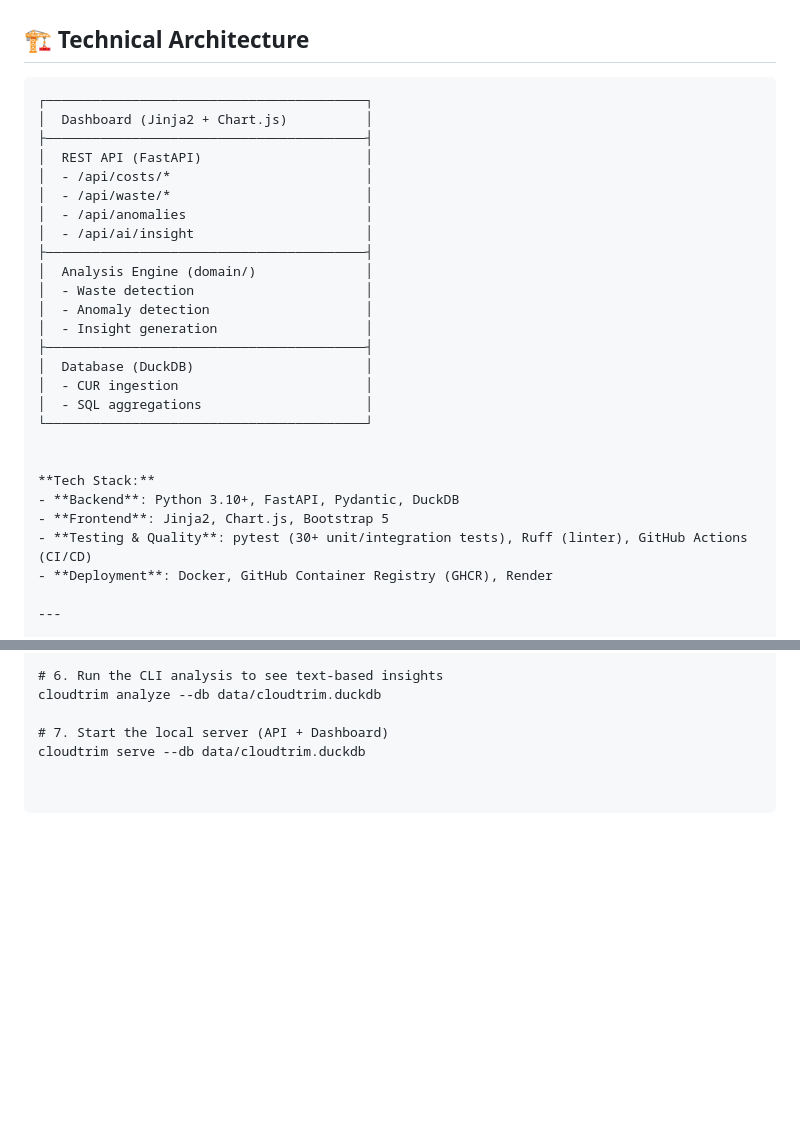
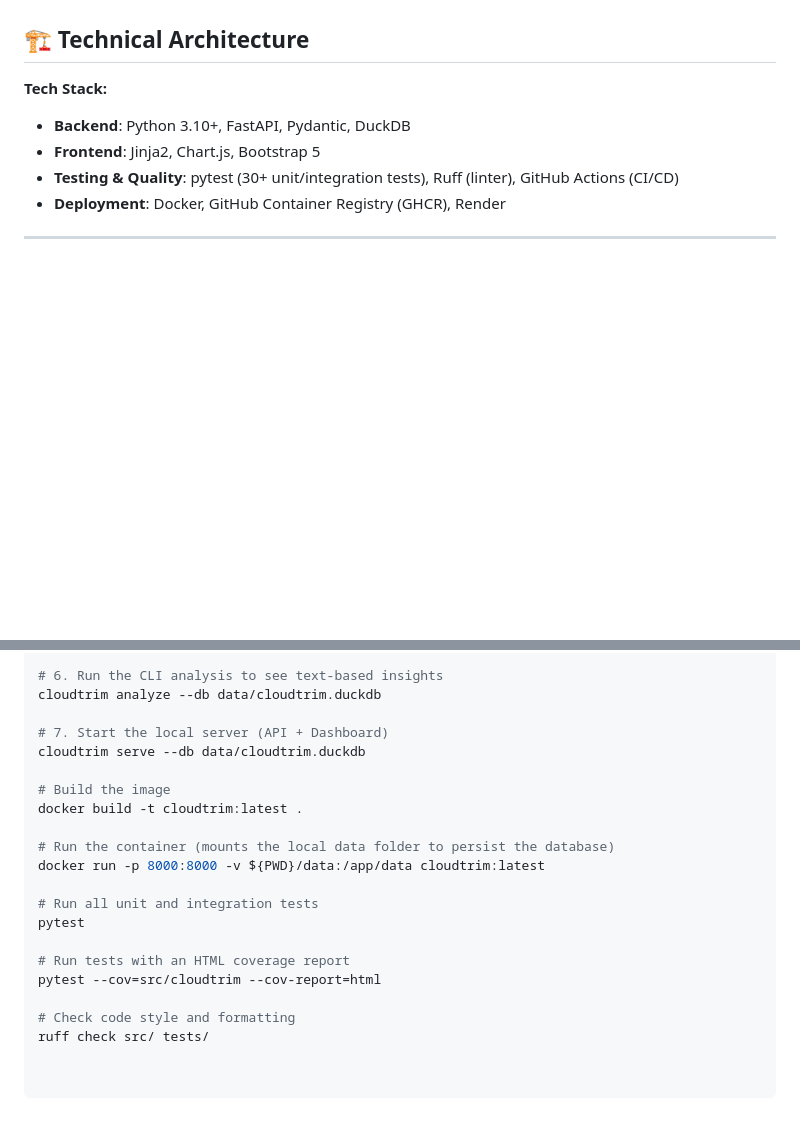
Before and after one commit to cdywolf/CloudTrim, a Markdown page: README.md, 2 parts joined by grey strips. GitHub-like rendering; blank space fills up the shorter version.

Commit message:
Update README with Docker instructions and remove diagram
Removed technical architecture diagram and added Docker build and run instructions.

````diff
--- a/README.md
+++ b/README.md
@@ -43,26 +43,6 @@ CloudTrim is a FinOps analysis engine that:
 
 ## 🏗️ Technical Architecture
 
-```text
-┌─────────────────────────────────────────┐
-│  Dashboard (Jinja2 + Chart.js)          │
-├─────────────────────────────────────────┤
-│  REST API (FastAPI)                     │
-│  - /api/costs/*                         │
-│  - /api/waste/*                         │
-│  - /api/anomalies                       │
-│  - /api/ai/insight                      │
-├─────────────────────────────────────────┤
-│  Analysis Engine (domain/)              │
-│  - Waste detection                      │
-│  - Anomaly detection                    │
-│  - Insight generation                   │
-├─────────────────────────────────────────┤
-│  Database (DuckDB)                      │
-│  - CUR ingestion                        │
-│  - SQL aggregations                     │
-└─────────────────────────────────────────┘
-
 
 **Tech Stack:**
 - **Backend**: Python 3.10+, FastAPI, Pydantic, DuckDB
@@ -106,3 +86,18 @@ cloudtrim analyze --db data/cloudtrim.duckdb
 
 # 7. Start the local server (API + Dashboard)
 cloudtrim serve --db data/cloudtrim.duckdb
+
+# Build the image
+docker build -t cloudtrim:latest .
+
+# Run the container (mounts the local data folder to persist the database)
+docker run -p 8000:8000 -v ${PWD}/data:/app/data cloudtrim:latest
+
+# Run all unit and integration tests
+pytest
+
+# Run tests with an HTML coverage report
+pytest --cov=src/cloudtrim --cov-report=html
+
+# Check code style and formatting
+ruff check src/ tests/
````
